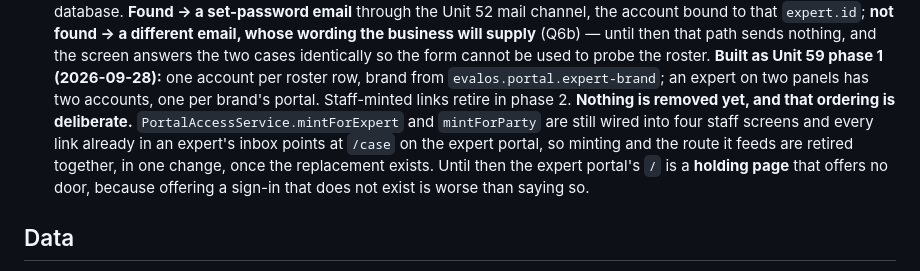
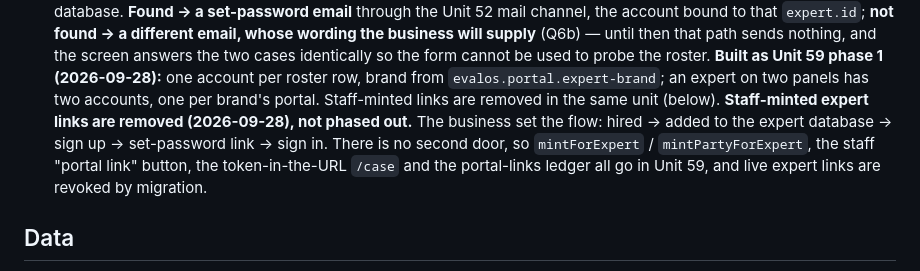
Before and after one commit to Embtel-Solutions-India/EvalOS, a Markdown page: .claude/current-decisions.md, the part around the change. Drawn GitHub-style.

```diff
--- a/.claude/current-decisions.md
+++ b/.claude/current-decisions.md
@@ -386,13 +386,12 @@ approaches, no proposals. Unresolved items are in `open-decisions.md`.
   screen answers the two cases identically so the form cannot be used to probe the roster.
   **Built as Unit 59 phase 1 (2026-09-28):** one account per roster row, brand from
   `evalos.portal.expert-brand`; an expert on two panels has two accounts, one per brand's portal.
-  Staff-minted links retire in phase 2.
-  **Nothing is removed yet, and that ordering is deliberate.** `PortalAccessService.mintForExpert`
-  and `mintForParty` are still wired into four staff screens and every link already in an
-  expert's inbox points at `/case` on the expert portal, so minting and the route it feeds are
-  retired together, in one change, once the replacement exists. Until then the expert portal's `/`
-  is a **holding page** that offers no door, because offering a sign-in that does not exist is
-  worse than saying so.
+  Staff-minted links are removed in the same unit (below).
+  **Staff-minted expert links are removed (2026-09-28), not phased out.** The business set the
+  flow: hired → added to the expert database → sign up → set-password link → sign in. There is no
+  second door, so `mintForExpert` / `mintPartyForExpert`, the staff "portal link" button, the
+  token-in-the-URL `/case` and the portal-links ledger all go in Unit 59, and live expert links are
+  revoked by migration.
 
 ## Data
 
```
Also changed, not shown: context/specs/59-expert-accounts.md (+23 -12 lines).
